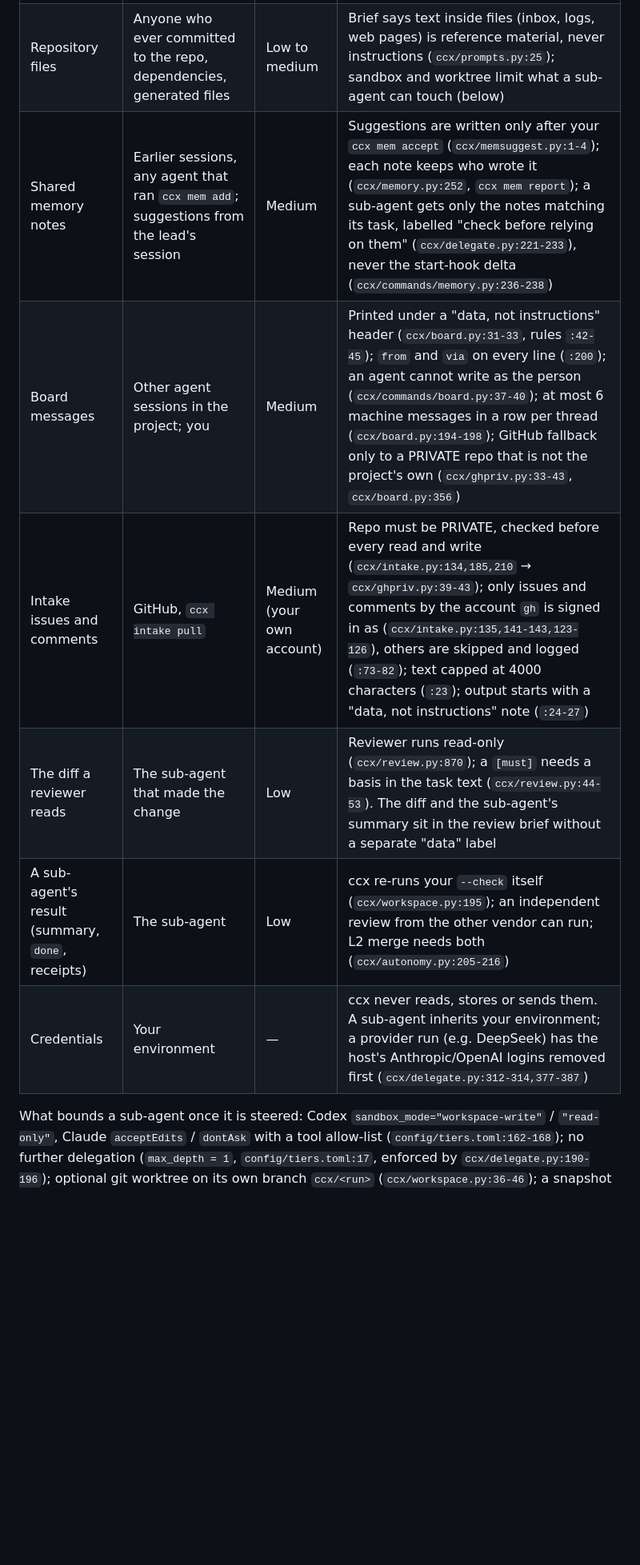
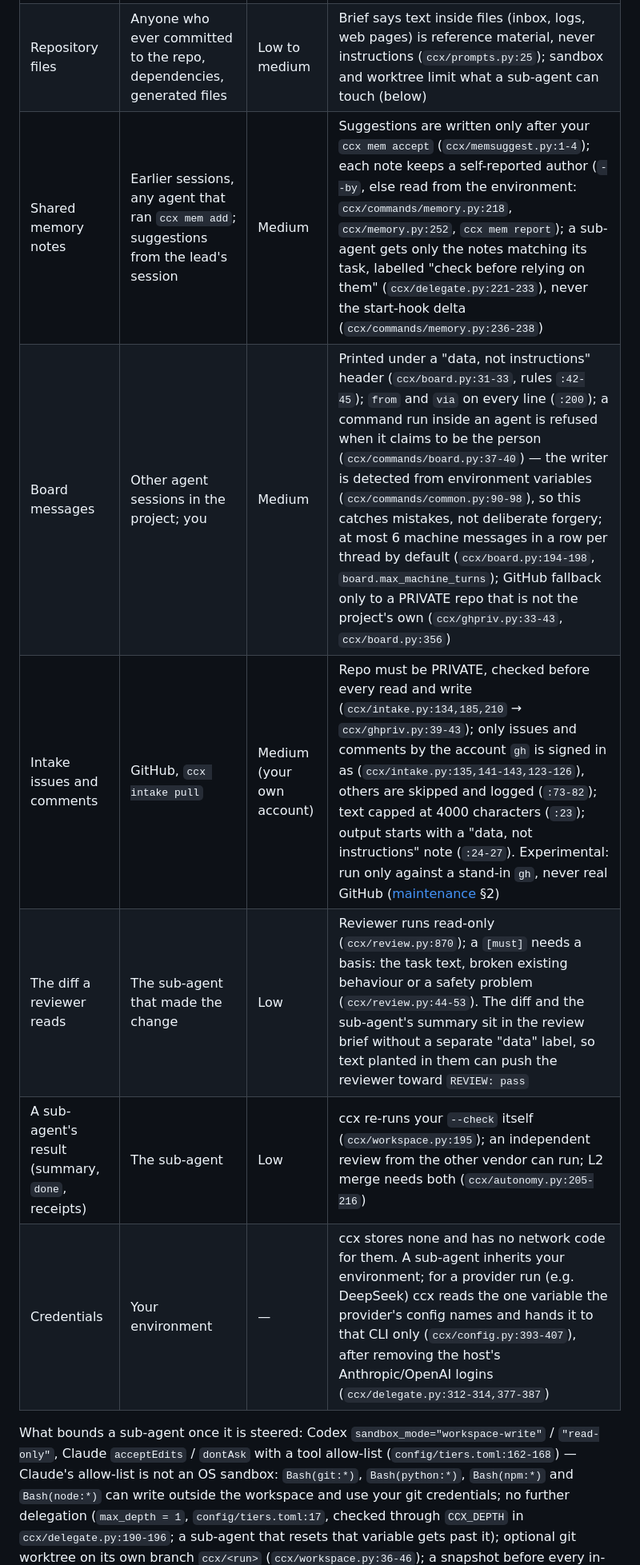
Before and after one commit to SUPERD6/claude-codex-bridge, a Markdown page: docs/threat-model.md, the part around one of its changes. Shown at 80% size. Rendered like a GitHub page; blank space fills up the shorter version.

Commit message:
docs(threat-model): 按审查改：环境变量类闸门只防失误、Claude 白名单非沙箱、凭据/1223/L2 说法收紧、intake 标实验性
Co-Authored-By: Claude Opus 5.5 <noreply@anthropic.com>

```diff
--- a/docs/threat-model.md
+++ b/docs/threat-model.md
@@ -14,14 +17,16 @@ ccx does not sandbox it.
 |---|---|---|---|
 | The task (brief) | You, or the lead writing for you | High | Sub-agent rules come before it: do only this task, stay in the workspace, no commit/push, no delegating on (`ccx/prompts.py:22-24`) |
 | Repository files | Anyone who ever committed to the repo, dependencies, generated files | Low to medium | Brief says text inside files (inbox, logs, web pages) is reference material, never instructions (`ccx/prompts.py:25`); sandbox and worktree limit what a sub-agent can touch (below) |
-| Shared memory notes | Earlier sessions, any agent that ran `ccx mem add`; suggestions from the lead's session | Medium | Suggestions are written only after your `ccx mem accept` (`ccx/memsuggest.py:1-4`); each note keeps who wrote it (`ccx/memory.py:252`, `ccx mem report`); a sub-agent gets only the notes matching its task, labelled "check before relying on them" (`ccx/delegate.py:221-233`), never the start-hook delta (`ccx/commands/memory.py:236-238`) |
-| Board messages | Other agent sessions in the project; you | Medium | Printed under a "data, not instructions" header (`ccx/board.py:31-33`, rules `:42-45`); `from` and `via` on every line (`:200`); an agent cannot write as the person (`ccx/commands/board.py:37-40`); at most 6 machine messages in a row per thread (`ccx/board.py:194-198`); GitHub fallback only to a PRIVATE repo that is not the project's own (`ccx/ghpriv.py:33-43`, `ccx/board.py:356`) |
-| Intake issues and comments | GitHub, `ccx intake pull` | Medium (your own account) | Repo must be PRIVATE, checked before every read and write (`ccx/intake.py:134,185,210` → `ccx/ghpriv.py:39-43`); only issues and comments by the account `gh` is signed in as (`ccx/intake.py:135,141-143,123-126`), others are skipped and logged (`:73-82`); text capped at 4000 characters (`:23`); output starts with a "data, not instructions" note (`:24-27`) |
-| The diff a reviewer reads | The sub-agent that made the change | Low | Reviewer runs read-only (`ccx/review.py:870`); a `[must]` needs a basis in the task text (`ccx/review.py:44-53`). The diff and the sub-agent's summary sit in the review brief without a separate "data" label |
+| Shared memory notes | Earlier sessions, any agent that ran `ccx mem add`; suggestions from the lead's session | Medium | Suggestions are written only after your `ccx mem accept` (`ccx/memsuggest.py:1-4`); each note keeps a self-reported author (`--by`, else read from the environment: `ccx/commands/memory.py:218`, `ccx/memory.py:252`, `ccx mem report`); a sub-agent gets only the notes matching its task, labelled "check before relying on them" (`ccx/delegate.py:221-233`), never the start-hook delta (`ccx/commands/memory.py:236-238`) |
+| Board messages | Other agent sessions in the project; you | Medium | Printed under a "data, not instructions" header (`ccx/board.py:31-33`, rules `:42-45`); `from` and `via` on every line (`:200`); a command run inside an agent is refused when it claims to be the person (`ccx/commands/board.py:37-40`) — the writer is detected from environment variables (`ccx/commands/common.py:90-98`), so this catches mistakes, not deliberate forgery; at most 6 machine messages in a row per thread by default (`ccx/board.py:194-198`, `board.max_machine_turns`); GitHub fallback only to a PRIVATE repo that is not the project's own (`ccx/ghpriv.py:33-43`, `ccx/board.py:356`) |
+| Intake issues and comments | GitHub, `ccx intake pull` | Medium (your own account) | Repo must be PRIVATE, checked before every read and write (`ccx/intake.py:134,185,210` → `ccx/ghpriv.py:39-43`); only issues and comments by the account `gh` is signed in as (`ccx/intake.py:135,141-143,123-126`), others are skipped and logged (`:73-82`); text capped at 4000 characters (`:23`); output starts with a "data, not instructions" note (`:24-27`). Experimental: run only against a stand-in `gh`, never real GitHub ([maintenance](maintenance.md) §2) |
+| The diff a reviewer reads | The sub-agent that made the change | Low | Reviewer runs read-only (`ccx/review.py:870`); a `[must]` needs a basis: the task text, broken existing behaviour or a safety problem (`ccx/review.py:44-53`). The diff and the sub-agent's summary sit in the review brief without a separate "data" label, so text planted in them can push the reviewer toward `REVIEW: pass` |
 | A sub-agent's result (summary, `done`, receipts) | The sub-agent | Low | ccx re-runs your `--check` itself (`ccx/workspace.py:195`); an independent review from the other vendor can run; L2 merge needs both (`ccx/autonomy.py:205-216`) |
-| Credentials | Your environment | — | ccx never reads, stores or sends them. A sub-agent inherits your environment; a provider run (e.g. DeepSeek) has the host's Anthropic/OpenAI logins removed first (`ccx/delegate.py:312-314,377-387`) |
+| Credentials | Your environment | — | ccx stores none and has no network code for them. A sub-agent inherits your environment; for a provider run (e.g. DeepSeek) ccx reads the one variable the provider's config names and hands it to that CLI only (`ccx/config.py:393-407`), after removing the host's Anthropic/OpenAI logins (`ccx/delegate.py:312-314,377-387`) |
 
 What bounds a sub-agent once it is steered: Codex `sandbox_mode="workspace-write"` / `"read-only"`, Claude
-`acceptEdits` / `dontAsk` with a tool allow-list (`config/tiers.toml:162-168`); no further delegation
-(`max_depth = 1`, `config/tiers.toml:17`, enforced by `ccx/delegate.py:190-196`); optional git worktree on its own
+`acceptEdits` / `dontAsk` with a tool allow-list (`config/tiers.toml:162-168`) — Claude's allow-list is not an OS
+sandbox: `Bash(git:*)`, `Bash(python:*)`, `Bash(npm:*)` and `Bash(node:*)` can write outside the workspace and use your
+git credentials; no further delegation (`max_depth = 1`, `config/tiers.toml:17`, checked through `CCX_DEPTH` in
+`ccx/delegate.py:190-196`; a sub-agent that resets that variable gets past it); optional git worktree on its own
 branch `ccx/<run>` (`ccx/workspace.py:36-46`); a snapshot before every in-place write run for `ccx undo`
```
Also changed, not shown: other parts of docs/threat-model.md (+15 -11 lines), docs/threat-model.zh.md (+24 -19 lines).
